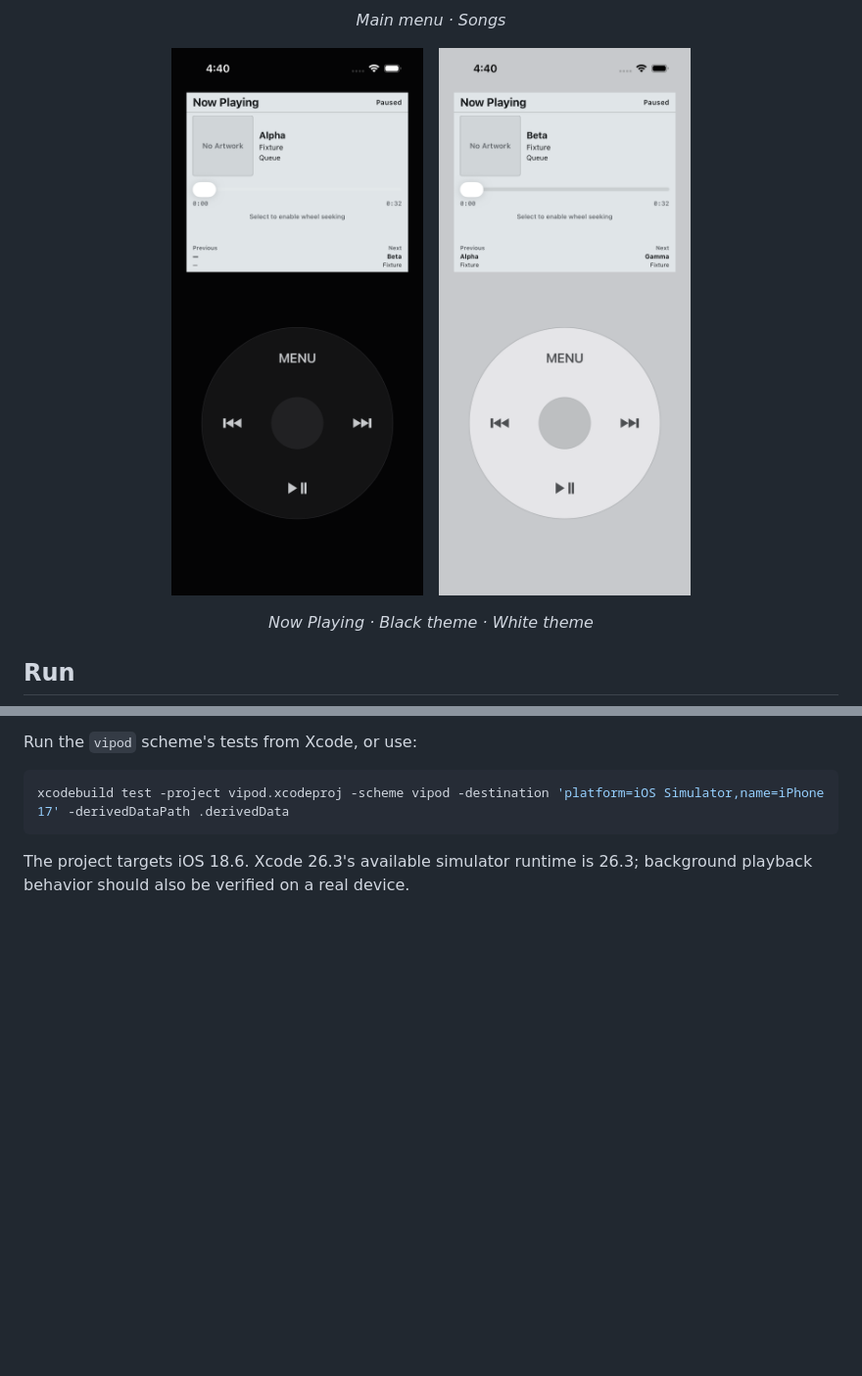
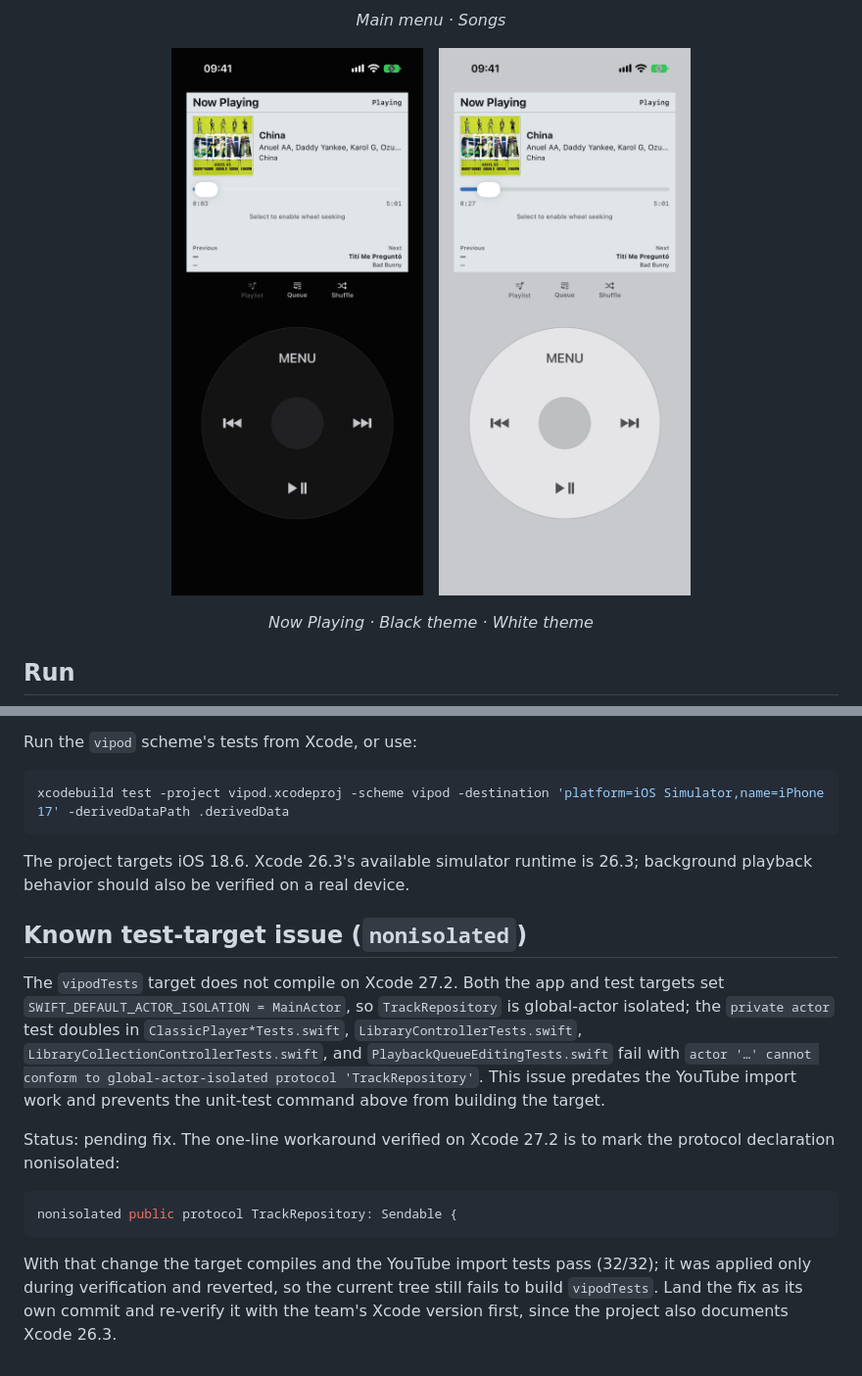
Before and after one commit to alejandro-technology/vipod, a Markdown page: README.md, 2 parts joined by grey strips. Shown at 98% size. GitHub-like rendering; pictures changed too: docs/screenshots/now-playing-black.png, docs/screenshots/now-playing-white.png; blank space fills up the shorter version.

````diff
--- a/README.md
+++ b/README.md
@@ -74,3 +83,15 @@ xcodebuild test -project vipod.xcodeproj -scheme vipod -destination 'platform=iO
 ```
 
 The project targets iOS 18.6. Xcode 26.3's available simulator runtime is 26.3; background playback behavior should also be verified on a real device.
+
+## Known test-target issue (`nonisolated`)
+
+The `vipodTests` target does not compile on Xcode 27.2. Both the app and test targets set `SWIFT_DEFAULT_ACTOR_ISOLATION = MainActor`, so `TrackRepository` is global-actor isolated; the `private actor` test doubles in `ClassicPlayer*Tests.swift`, `LibraryControllerTests.swift`, `LibraryCollectionControllerTests.swift`, and `PlaybackQueueEditingTests.swift` fail with `actor '…' cannot conform to global-actor-isolated protocol 'TrackRepository'`. This issue predates the YouTube import work and prevents the unit-test command above from building the target.
+
+Status: pending fix. The one-line workaround verified on Xcode 27.2 is to mark the protocol declaration nonisolated:
+
+```swift
+nonisolated public protocol TrackRepository: Sendable {
+```
+
+With that change the target compiles and the YouTube import tests pass (32/32); it was applied only during verification and reverted, so the current tree still fails to build `vipodTests`. Land the fix as its own commit and re-verify it with the team's Xcode version first, since the project also documents Xcode 26.3.
````
Also changed, not shown: other parts of README.md (+10 -1 lines), docs/screenshots/main-menu.png, docs/screenshots/songs.png, docs/video/vipod-demo-poster.png (added), docs/video/vipod-demo.gif (added), 1 other file.
